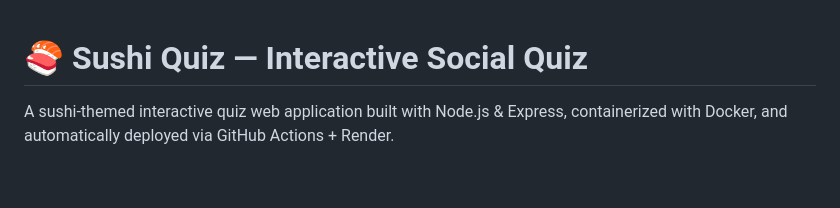
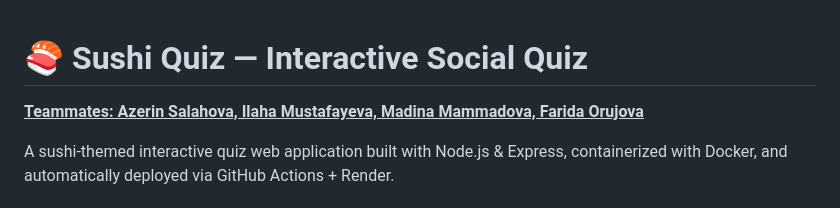
Before and after one commit to mustafayevailaha/Sushi_Quiz, a Markdown page: README.md, the part around the change. GitHub-like rendering; blank space fills up the shorter version.

```diff
--- a/README.md
+++ b/README.md
@@ -1,4 +1,5 @@
 # 🍣 Sushi Quiz — Interactive Social Quiz
+<b><u>Teammates: Azerin Salahova, Ilaha Mustafayeva, Madina Mammadova, Farida Orujova</u></b>
 
 A sushi-themed interactive quiz web application built with Node.js & Express, containerized with Docker, and automatically deployed via GitHub Actions + Render.
 
```
